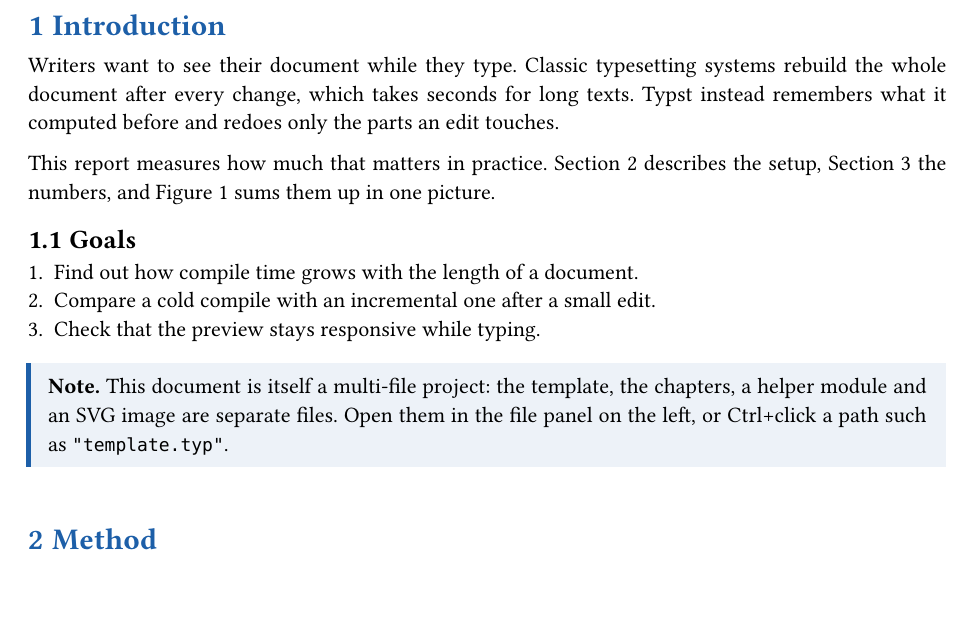
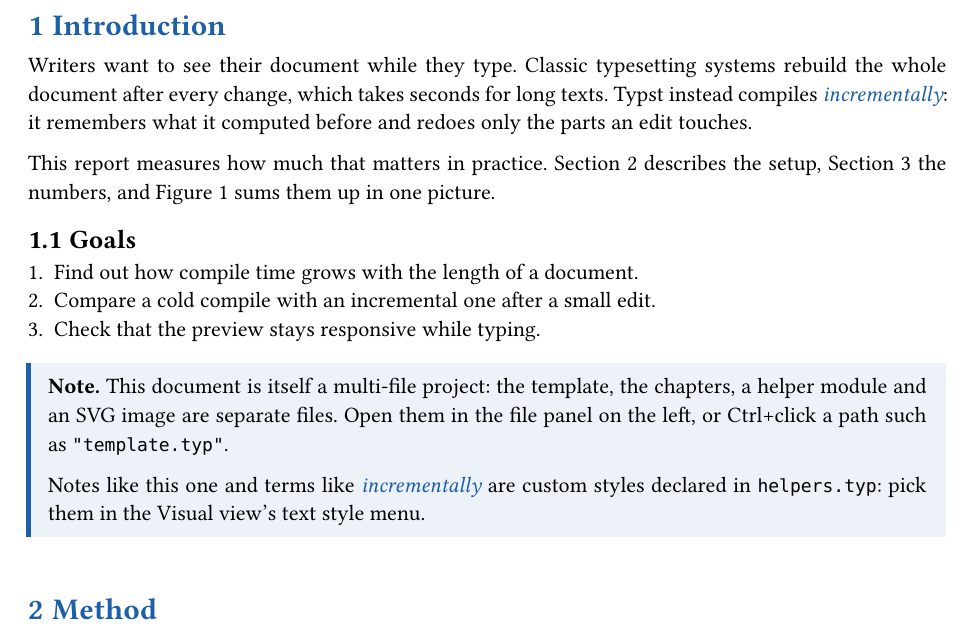
Before and after one commit to sandstorm/zwiebelfisch, a Typst document (demo/examples/advanced/main.typ, which reads demo/examples/advanced/chapters/introduction.typ): part of page 2 of 3, cut so that both start at the same text, the shorter picture padded with empty space. Compiled offline with Typst 0.15.

Commit message:
Demo: the advanced example declares Note (paragraph) and Term (text) as custom styles and uses both
Also mise run check:examples: compiles every demo example with the Typst CLI.

Co-Authored-By: Claude Opus 5.5 (1M context) <noreply@anthropic.com>

```diff
--- a/demo/examples/advanced/chapters/introduction.typ
+++ b/demo/examples/advanced/chapters/introduction.typ
@@ -1,11 +1,11 @@
-#import "../helpers.typ": note
+#import "../helpers.typ": note, term
 
 = Introduction <intro>
 
 Writers want to see their document while they type. Classic typesetting
 systems rebuild the whole document after every change, which takes seconds for
-long texts. Typst instead remembers what it computed before and redoes only the
-parts an edit touches.
+long texts. Typst instead compiles #term[incrementally]: it remembers what it
+computed before and redoes only the parts an edit touches.
 
 This report measures how much that matters in practice. @method describes the
 setup, @results the numbers, and @fig:compile-times sums them up in one picture.
@@ -18,4 +18,7 @@ setup, @results the numbers, and @fig:compile-times sums them up in one picture.
 
 #note[This document is itself a multi-file project: the template, the
 chapters, a helper module and an SVG image are separate files. Open them in
-the file panel on the left, or Ctrl+click a path such as `"template.typ"`.]
+the file panel on the left, or Ctrl+click a path such as `"template.typ"`.
+
+Notes like this one and terms like #term[incrementally] are custom styles
+declared in `helpers.typ`: pick them in the Visual view's text style menu.]
```
Also changed, not shown: demo/examples/advanced/helpers.typ (+6 -0 lines), 2 other files.
